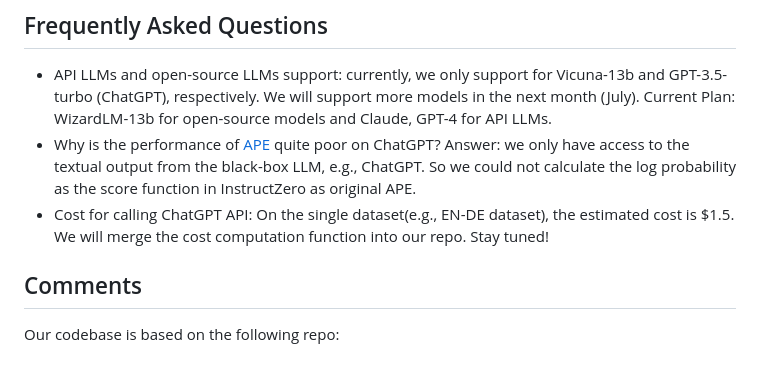
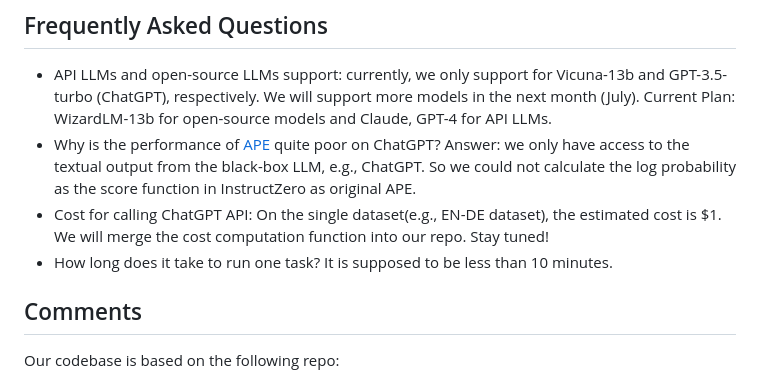
Before and after one commit to Lichang-Chen/InstructZero, a Markdown page: README.md, the part around the change. Drawn GitHub-style.

```diff
--- a/README.md
+++ b/README.md
@@ -62,7 +62,8 @@ Here we introduce the hyperparameters in our algorithm.
 ## Frequently Asked Questions
 - API LLMs and open-source LLMs support: currently, we only support for Vicuna-13b and GPT-3.5-turbo (ChatGPT), respectively. We will support more models in the next month (July). Current Plan: WizardLM-13b for open-source models and Claude, GPT-4 for API LLMs.
 - Why is the performance of [APE](https://github.com/keirp/automatic_prompt_engineer) quite poor on ChatGPT? Answer: we only have access to the textual output from the black-box LLM, e.g., ChatGPT. So we could not calculate the log probability as the score function in InstructZero as original APE.
-- Cost for calling ChatGPT API: On the single dataset(e.g., EN-DE dataset), the estimated cost is $1.5. We will merge the cost computation function into our repo. Stay tuned!
+- Cost for calling ChatGPT API: On the single dataset(e.g., EN-DE dataset), the estimated cost is $1. We will merge the cost computation function into our repo. Stay tuned!
+- How long does it take to run one task? It is supposed to be less than 10 minutes.
 
 ## Comments
 Our codebase is based on the following repo:
```
